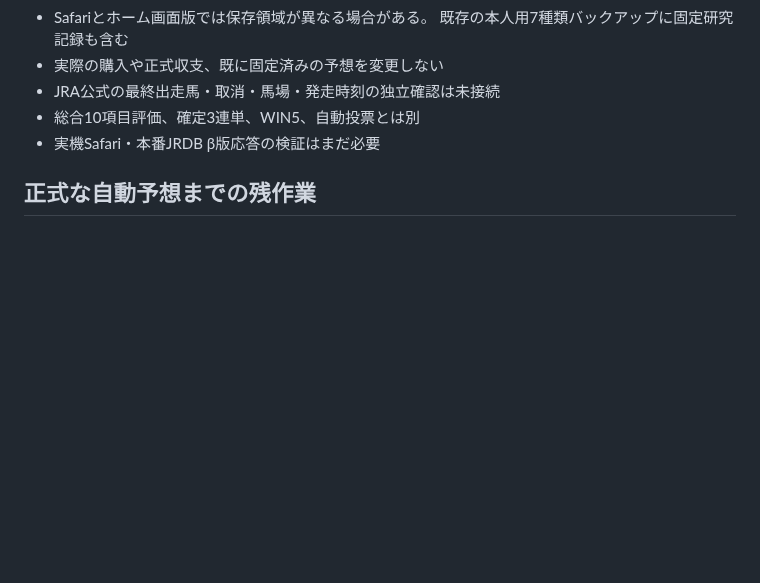
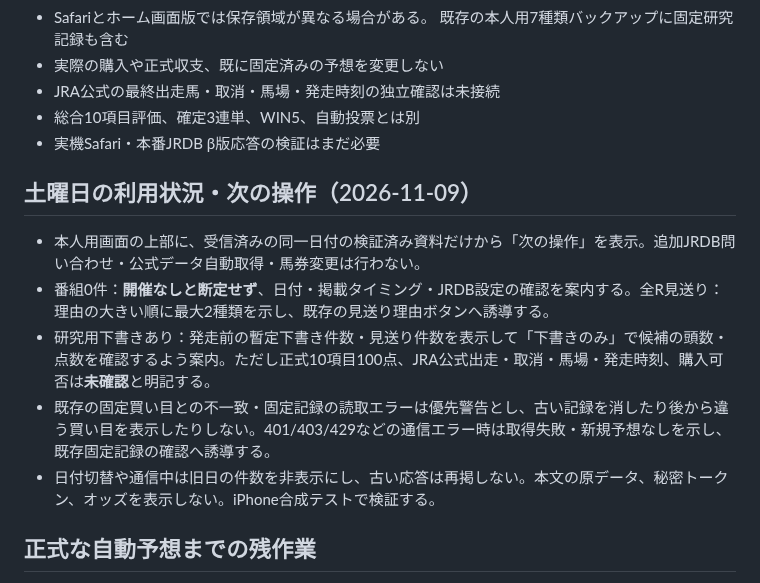
Before and after one commit to esakahumihumi1125-byte/keiba-nine, a Markdown page: docs/jrdb-owner-auto-draft.md, the part around the change. Rendered like a GitHub page; blank space fills up the shorter version.

Commit message:
docs(owner): Saturday actionable triage without false official verification

```diff
--- a/docs/jrdb-owner-auto-draft.md
+++ b/docs/jrdb-owner-auto-draft.md
@@ -55,6 +55,14 @@
 - 総合10項目評価、確定3連単、WIN5、自動投票とは別
 - 実機Safari・本番JRDB β版応答の検証はまだ必要
 
+## 土曜日の利用状況・次の操作（2026-11-09）
+
+- 本人用画面の上部に、受信済みの同一日付の検証済み資料だけから「次の操作」を表示。追加JRDB問い合わせ・公式データ自動取得・馬券変更は行わない。
+- 番組0件：**開催なしと断定せず**、日付・掲載タイミング・JRDB設定の確認を案内する。全R見送り：理由の大きい順に最大2種類を示し、既存の見送り理由ボタンへ誘導する。
+- 研究用下書きあり：発走前の暫定下書き件数・見送り件数を表示して「下書きのみ」で候補の頭数・点数を確認するよう案内。ただし正式10項目100点、JRA公式出走・取消・馬場・発走時刻、購入可否は**未確認**と明記する。
+- 既存の固定買い目との不一致・固定記録の読取エラーは優先警告とし、古い記録を消したり後から違う買い目を表示したりしない。401/403/429などの通信エラー時は取得失敗・新規予想なしを示し、既存固定記録の確認へ誘導する。
+- 日付切替や通信中は旧日の件数を非表示にし、古い応答は再掲しない。本文の原データ、秘密トークン、オッズを表示しない。iPhone合成テストで検証する。
+
 ## 正式な自動予想までの残作業
 
 1. 本人専用Renderで当日のJRDB実接続と応答形式を確認
```
